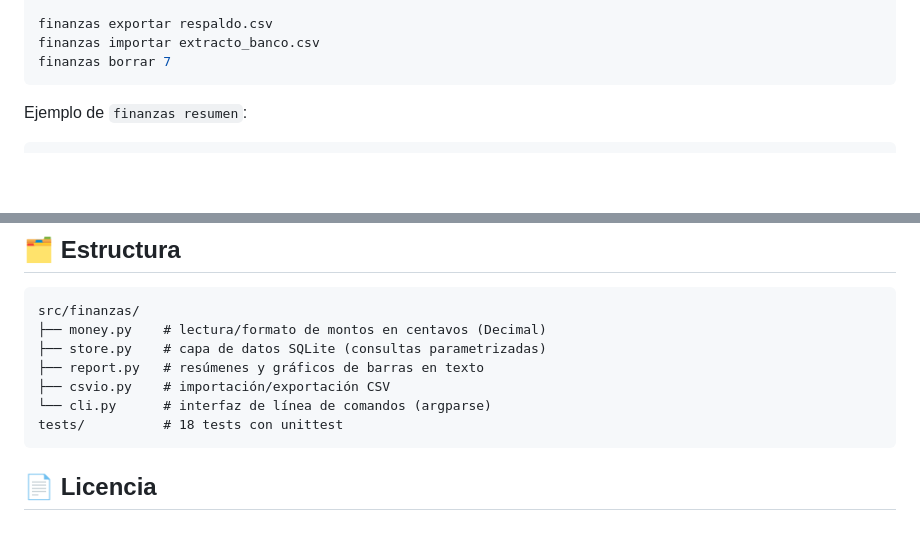
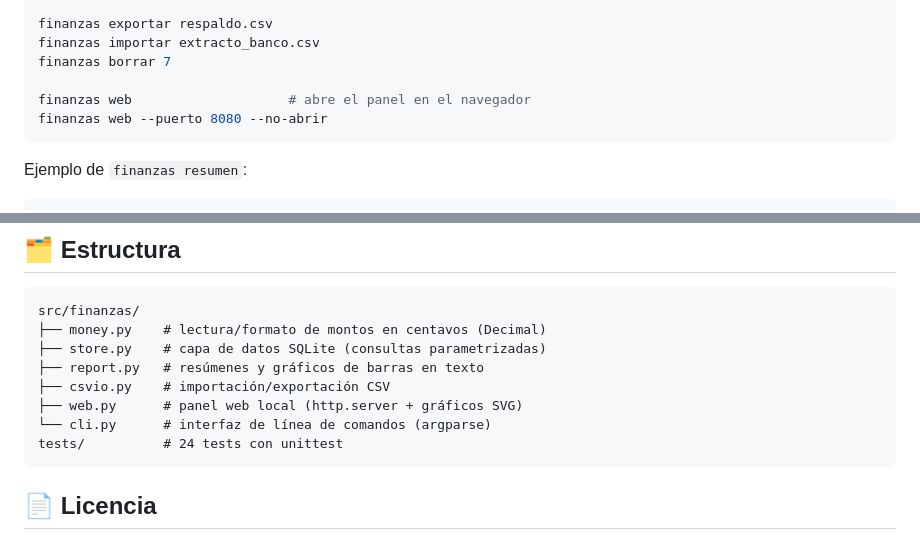
Before and after one commit to luiss-devON/finanzas-cli, a Markdown page: README.md, 2 parts joined by grey strips. Rendered like a GitHub page; blank space fills up the shorter version.

````diff
--- a/README.md
+++ b/README.md
@@ -48,6 +49,9 @@ finanzas tendencia --meses 6
 finanzas exportar respaldo.csv
 finanzas importar extracto_banco.csv
 finanzas borrar 7
+
+finanzas web                    # abre el panel en el navegador
+finanzas web --puerto 8080 --no-abrir
 ```
 
 Ejemplo de `finanzas resumen`:
@@ -99,8 +118,9 @@ src/finanzas/
 ├── store.py    # capa de datos SQLite (consultas parametrizadas)
 ├── report.py   # resúmenes y gráficos de barras en texto
 ├── csvio.py    # importación/exportación CSV
+├── web.py      # panel web local (http.server + gráficos SVG)
 └── cli.py      # interfaz de línea de comandos (argparse)
-tests/          # 18 tests con unittest
+tests/          # 24 tests con unittest
 ```
 
 ## 📄 Licencia
````
Also changed, not shown: other parts of README.md (+17 -1 lines), docs/panel-web.png (added), 7 other files.
